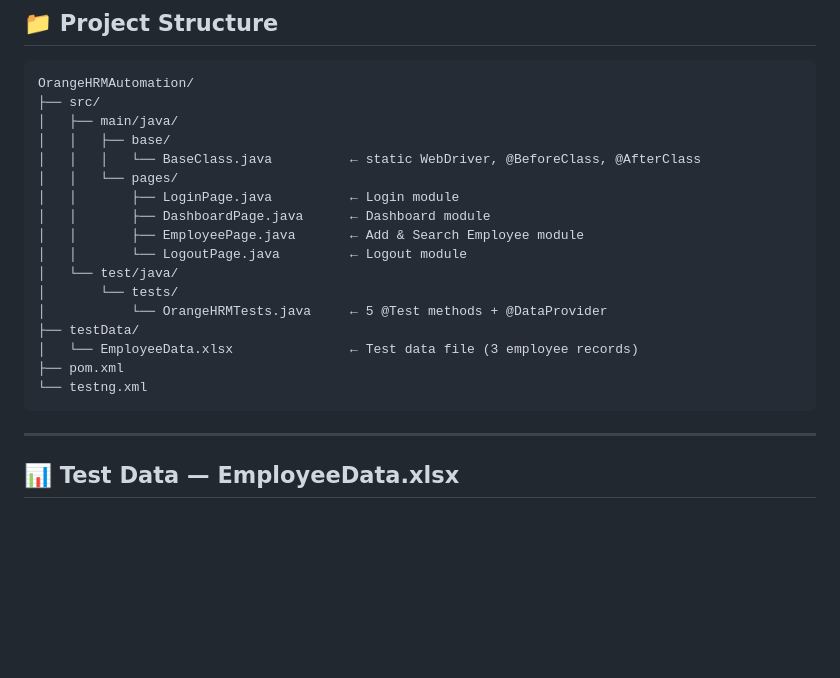
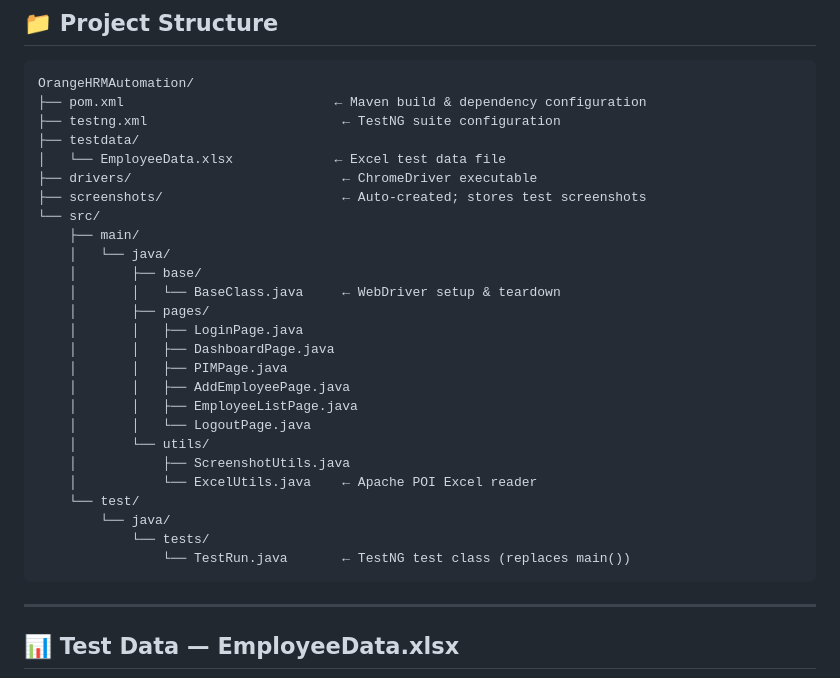
Before and after one commit to deepaksekarqa/orangehrm-automation-testing, a Markdown page: README.md, the part around the change. Rendered like a GitHub page; blank space fills up the shorter version.

````diff
--- a/README.md
+++ b/README.md
@@ -50,22 +50,31 @@ This project demonstrates **Apache POI + @DataProvider** integration reading emp
 
 ```
 OrangeHRMAutomation/
-├── src/
-│   ├── main/java/
-│   │   ├── base/
-│   │   │   └── BaseClass.java          ← static WebDriver, @BeforeClass, @AfterClass
-│   │   └── pages/
-│   │       ├── LoginPage.java          ← Login module
-│   │       ├── DashboardPage.java      ← Dashboard module
-│   │       ├── EmployeePage.java       ← Add & Search Employee module
-│   │       └── LogoutPage.java         ← Logout module
-│   └── test/java/
-│       └── tests/
-│           └── OrangeHRMTests.java     ← 5 @Test methods + @DataProvider
-├── testData/
-│   └── EmployeeData.xlsx               ← Test data file (3 employee records)
-├── pom.xml
-└── testng.xml
+├── pom.xml                           ← Maven build & dependency configuration
+├── testng.xml                         ← TestNG suite configuration
+├── testdata/
+│   └── EmployeeData.xlsx             ← Excel test data file
+├── drivers/                           ← ChromeDriver executable
+├── screenshots/                       ← Auto-created; stores test screenshots
+└── src/
+    ├── main/
+    │   └── java/
+    │       ├── base/
+    │       │   └── BaseClass.java     ← WebDriver setup & teardown
+    │       ├── pages/
+    │       │   ├── LoginPage.java
+    │       │   ├── DashboardPage.java
+    │       │   ├── PIMPage.java
+    │       │   ├── AddEmployeePage.java
+    │       │   ├── EmployeeListPage.java
+    │       │   └── LogoutPage.java
+    │       └── utils/
+    │           ├── ScreenshotUtils.java
+    │           └── ExcelUtils.java    ← Apache POI Excel reader
+    └── test/
+        └── java/
+            └── tests/
+                └── TestRun.java       ← TestNG test class (replaces main())
 ```
 
 ---
````
